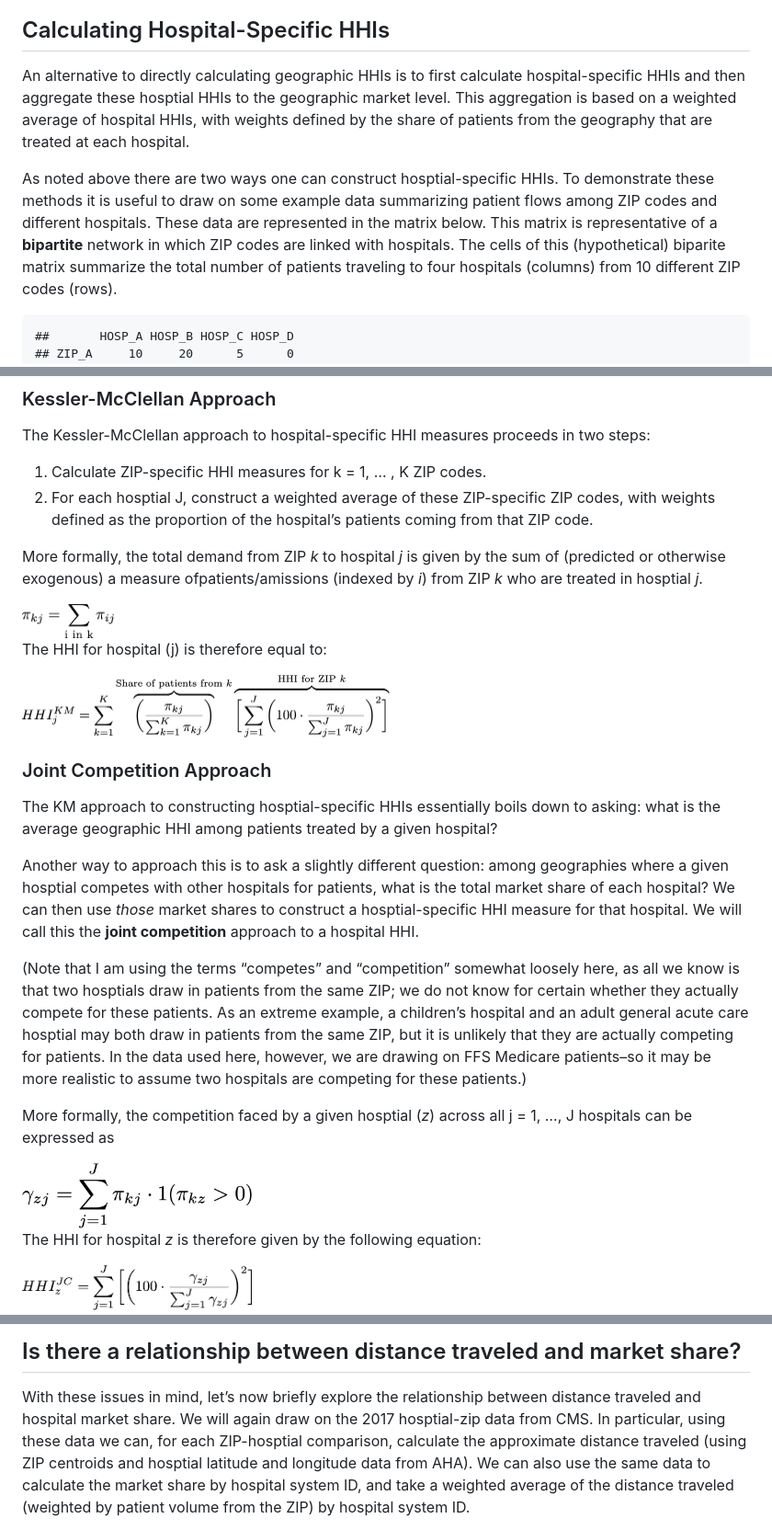
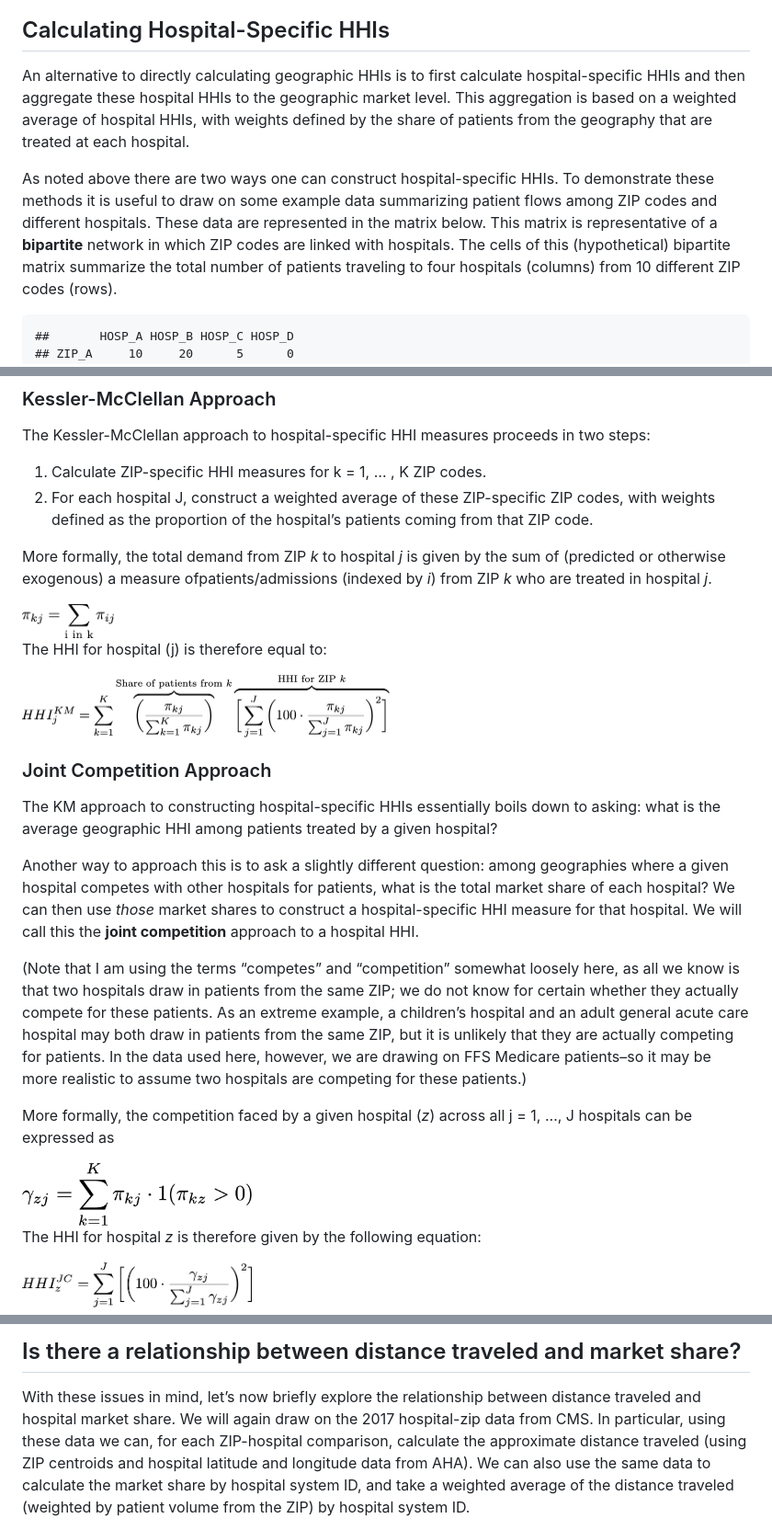
Before and after one commit to graveja0/health-care-markets, a Markdown page: README.md, 3 parts joined by grey strips. Shown: that part at 92% size. Drawn GitHub-style; pictures changed too: figs/net-eq1.png.

Commit message:
fixing typos and indexing in equation

```diff
--- a/README.md
+++ b/README.md
@@ -397,17 +397,17 @@ admissions).**
 ## Calculating Hospital-Specific HHIs
 
 An alternative to directly calculating geographic HHIs is to first
-calculate hospital-specific HHIs and then aggregate these hosptial HHIs
+calculate hospital-specific HHIs and then aggregate these hospital HHIs
 to the geographic market level. This aggregation is based on a weighted
 average of hospital HHIs, with weights defined by the share of patients
 from the geography that are treated at each hospital.
 
-As noted above there are two ways one can construct hosptial-specific
+As noted above there are two ways one can construct hospital-specific
 HHIs. To demonstrate these methods it is useful to draw on some example
 data summarizing patient flows among ZIP codes and different hospitals.
 These data are represented in the matrix below. This matrix is
 representative of a **bipartite** network in which ZIP codes are linked
-with hospitals. The cells of this (hypothetical) biparite matrix
+with hospitals. The cells of this (hypothetical) bipartite matrix
 summarize the total number of patients traveling to four hospitals
 (columns) from 10 different ZIP codes (rows).
 
@@ -429,14 +429,14 @@ The Kessler-McClellan approach to hospital-specific HHI measures
 proceeds in two steps:
 
 1.  Calculate ZIP-specific HHI measures for k = 1, … , K ZIP codes.
-2.  For each hosptial J, construct a weighted average of these
+2.  For each hospital J, construct a weighted average of these
     ZIP-specific ZIP codes, with weights defined as the proportion of
     the hospital’s patients coming from that ZIP code.
 
 More formally, the total demand from ZIP *k* to hospital *j* is given by
 the sum of (predicted or otherwise exogenous) a measure
-ofpatients/amissions (indexed by *i*) from ZIP *k* who are treated in
-hosptial *j*. <!-- \[ -->
+ofpatients/admissions (indexed by *i*) from ZIP *k* who are treated in
+hospital *j*. <!-- \[ -->
 <!-- \pi_{kj}  = \sum_{\textrm{i in k}} \pi_{ij} --> <!-- \] -->
 
 <img src="figs/km-eq1.png" width="100px" />
@@ -454,28 +454,28 @@ to:
 
 ### Joint Competition Approach
 
-The KM approach to constructing hosptial-specific HHIs essentially boils
+The KM approach to constructing hospital-specific HHIs essentially boils
 down to asking: what is the average geographic HHI among patients
 treated by a given hospital?
 
 Another way to approach this is to ask a slightly different question:
-among geographies where a given hosptial competes with other hospitals
+among geographies where a given hospital competes with other hospitals
 for patients, what is the total market share of each hospital? We can
-then use *those* market shares to construct a hosptial-specific HHI
+then use *those* market shares to construct a hospital-specific HHI
 measure for that hospital. We will call this the **joint competition**
 approach to a hospital HHI.
 
 (Note that I am using the terms “competes” and “competition” somewhat
-loosely here, as all we know is that two hosptials draw in patients from
+loosely here, as all we know is that two hospitals draw in patients from
 the same ZIP; we do not know for certain whether they actually compete
 for these patients. As an extreme example, a children’s hospital and an
-adult general acute care hosptial may both draw in patients from the
+adult general acute care hospital may both draw in patients from the
 same ZIP, but it is unlikely that they are actually competing for
 patients. In the data used here, however, we are drawing on FFS Medicare
 patients–so it may be more realistic to assume two hospitals are
 competing for these patients.)
 
-More formally, the competition faced by a given hosptial (*z*) across
+More formally, the competition faced by a given hospital (*z*) across
 all j = 1, …, J hospitals can be expressed as
 
 <!-- \gamma_{zj} = \sum_{j=1}^J \pi_{kj} \cdot 1(\pi_{kz}>0) -->
@@ -653,9 +653,9 @@ market power.
 
 With these issues in mind, let’s now briefly explore the relationship
 between distance traveled and hospital market share. We will again draw
-on the 2017 hosptial-zip data from CMS. In particular, using these data
-we can, for each ZIP-hosptial comparison, calculate the approximate
-distance traveled (using ZIP centroids and hosptial latitude and
+on the 2017 hospital-zip data from CMS. In particular, using these data
+we can, for each ZIP-hospital comparison, calculate the approximate
+distance traveled (using ZIP centroids and hospital latitude and
 longitude data from AHA). We can also use the same data to calculate the
 market share by hospital system ID, and take a weighted average of the
 distance traveled (weighted by patient volume from the ZIP) by hospital
```
Also changed, not shown: other parts of README.md (+8 -8 lines), 2 other files.
